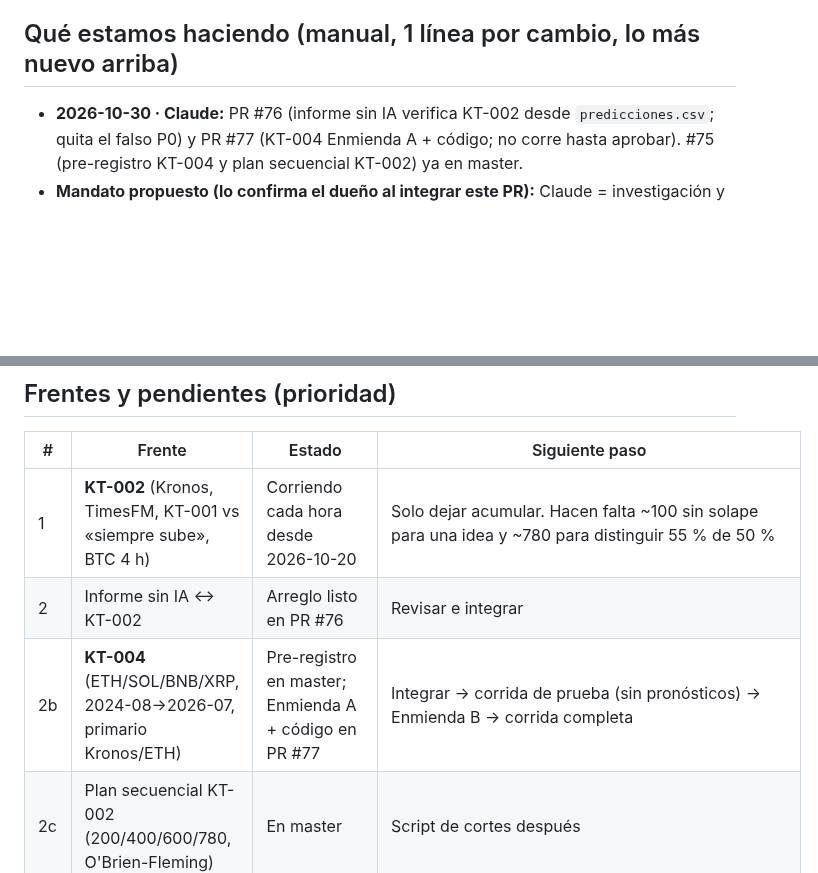
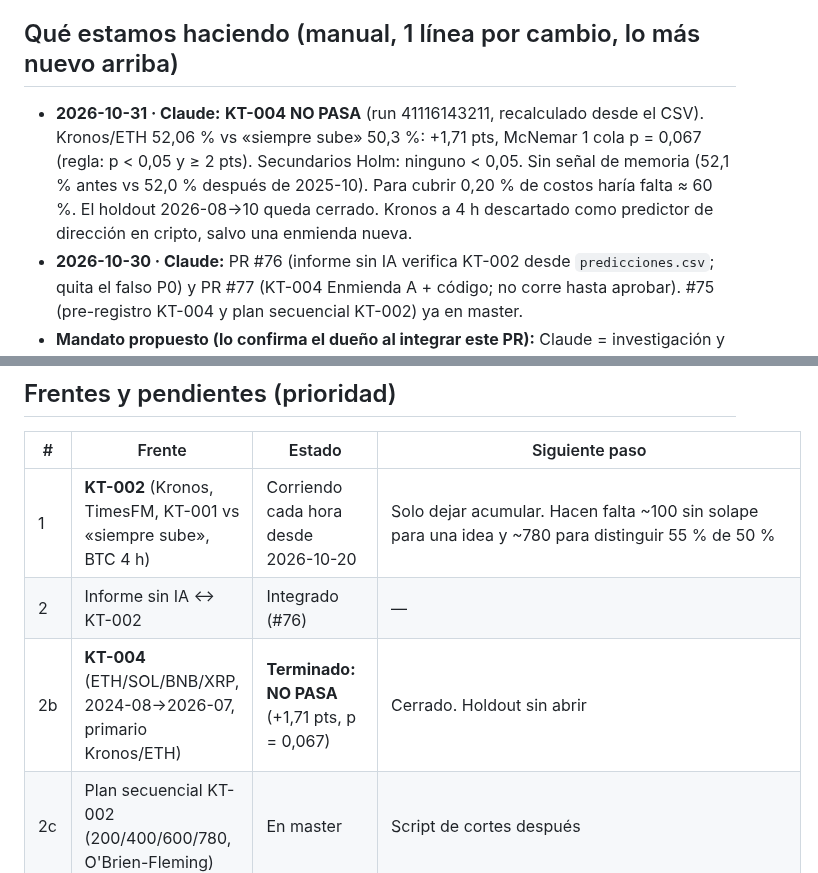
Before and after one commit to Kronnos2006/xauusd-ema-atr-bot, a Markdown page: ESTADO.md, 2 parts joined by grey strips. Drawn GitHub-style; blank space fills up the shorter version.

Commit message:
ESTADO.md: resultado KT-004 (NO PASA)
Operated-By: Claude
Requested-By: Kronnos (propietario), 2026-10-30
Review-Status: pendiente revisión ChatGPT
Validation: primario recalculado desde data/kt004/predicciones.csv (b=1259, c=1184, p=0,067167)

Co-Authored-By: Claude Opus 5.5 <noreply@anthropic.com>
Claude-Session: https://claude.ai/code/session_012PbMNq7CXv3Qj4rM9iMkt9

```diff
--- a/ESTADO.md
+++ b/ESTADO.md
@@ -15,6 +15,7 @@ Dueño: Kronnos (Kronnos2006). Hora local: Costa Rica (UTC−6).
 7. Decide solo el dueño: dinero, holdouts, borrar datos, cambiar reglas o un experimento en curso.
 
 ## Qué estamos haciendo (manual, 1 línea por cambio, lo más nuevo arriba)
+- **2026-10-31 · Claude:** **KT-004 NO PASA** (run 41116143211, recalculado desde el CSV). Kronos/ETH 52,06 % vs «siempre sube» 50,3 %: +1,71 pts, McNemar 1 cola p = 0,067 (regla: p < 0,05 y ≥ 2 pts). Secundarios Holm: ninguno < 0,05. Sin señal de memoria (52,1 % antes vs 52,0 % después de 2025-10). Para cubrir 0,20 % de costos haría falta ≈ 60 %. El holdout 2026-08→10 queda cerrado. Kronos a 4 h descartado como predictor de dirección en cripto, salvo una enmienda nueva.
 - **2026-10-30 · Claude:** PR #76 (informe sin IA verifica KT-002 desde `predicciones.csv`; quita el falso P0) y PR #77 (KT-004 Enmienda A + código; no corre hasta aprobar). #75 (pre-registro KT-004 y plan secuencial KT-002) ya en master.
 - **Mandato propuesto (lo confirma el dueño al integrar este PR):** Claude = investigación y metodología (KT-004, plan secuencial, scripts de análisis). ChatGPT = coordinación e infraestructura (workflows, ORION, ATLAS). Sin solapes; cada uno revisa al otro. Revoca en forma acotada la política del 27-oct.
 - **2026-10-30 · Claude:** creado este archivo + `tools/generar_estado.py` + `estado.yml` (se actualiza solo cada día). Tareas programadas de Claude (gerente diario 06:30 y vigía cada 4 h) **siguen activas, pendiente de que el dueño confirme apagarlas**: su parte mecánica ya la hacen la guardia, `informe-gerencia-sin-ia.yml` y este script.
@@ -25,8 +26,8 @@ Dueño: Kronnos (Kronnos2006). Hora local: Costa Rica (UTC−6).
 | # | Frente | Estado | Siguiente paso |
 |---|---|---|---|
 | 1 | **KT-002** (Kronos, TimesFM, KT-001 vs «siempre sube», BTC 4 h) | Corriendo cada hora desde 2026-10-20 | Solo dejar acumular. Hacen falta ~100 sin solape para una idea y ~780 para distinguir 55 % de 50 % |
-| 2 | Informe sin IA ↔ KT-002 | Arreglo listo en PR #76 | Revisar e integrar |
-| 2b | **KT-004** (ETH/SOL/BNB/XRP, 2024-08→2026-07, primario Kronos/ETH) | Pre-registro en master; Enmienda A + código en PR #77 | Integrar → corrida de prueba (sin pronósticos) → Enmienda B → corrida completa |
+| 2 | Informe sin IA ↔ KT-002 | Integrado (#76) | — |
+| 2b | **KT-004** (ETH/SOL/BNB/XRP, 2024-08→2026-07, primario Kronos/ETH) | **Terminado: NO PASA** (+1,71 pts, p = 0,067) | Cerrado. Holdout sin abrir |
 | 2c | Plan secuencial KT-002 (200/400/600/780, O'Brien-Fleming) | En master | Script de cortes después |
 | 3 | Combinador (#67) y FreqAI | Código integrado, sin predicciones reales medidas | Alimentar con predicciones reales y medir **contra «siempre sube»**; registrar el protocolo antes de ver resultados |
 | 4 | ATLAS PR #42 (H3 DSR, H4 custodia) | Borrador, bloqueado | No fusionar hasta cerrar H3/H4 (`docs/coordination/ESTADO_CANONICO_ORION_ATLAS.md`) |
```
